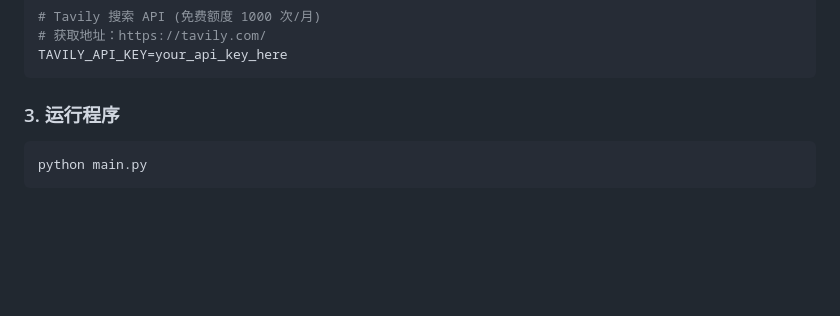
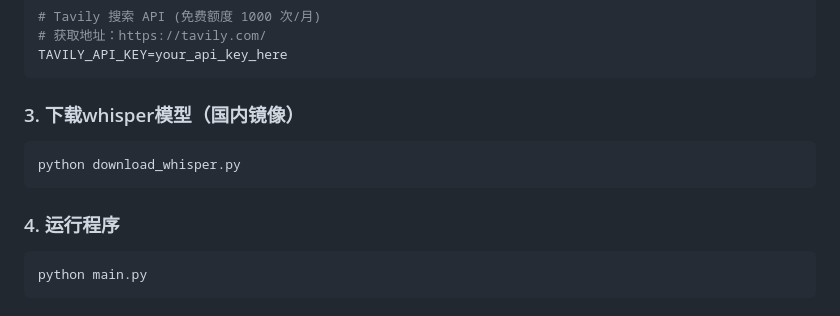
Before and after one commit to Azugawa/DAMN, a Markdown page: README.md, the part around the change. GitHub-like rendering; blank space fills up the shorter version.

Commit message:
更新readme

````diff
--- a/README.md
+++ b/README.md
@@ -92,7 +92,13 @@ ZHIPU_API_KEY=your_api_key_here
 TAVILY_API_KEY=your_api_key_here
 ```
 
-### 3. 运行程序
+### 3. 下载whisper模型（国内镜像）
+
+```bash
+python download_whisper.py
+```
+
+### 4. 运行程序
 
 ```bash
 python main.py
````
